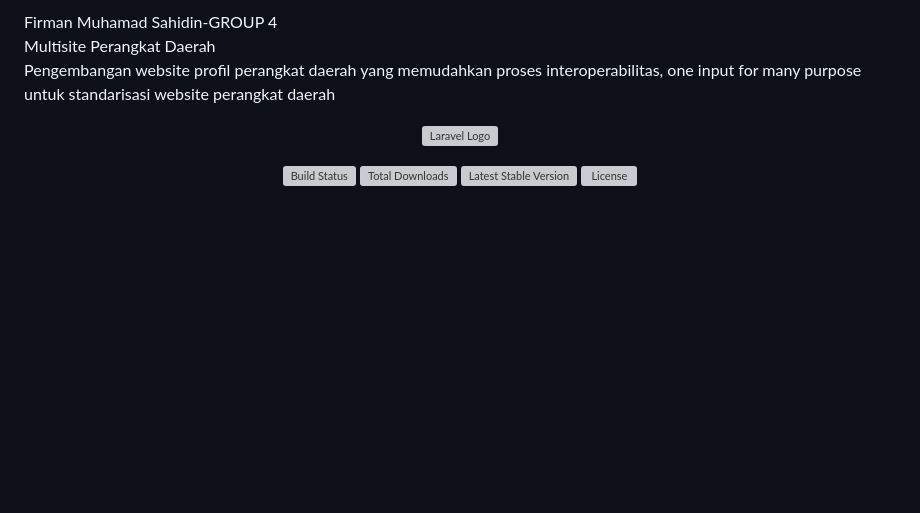
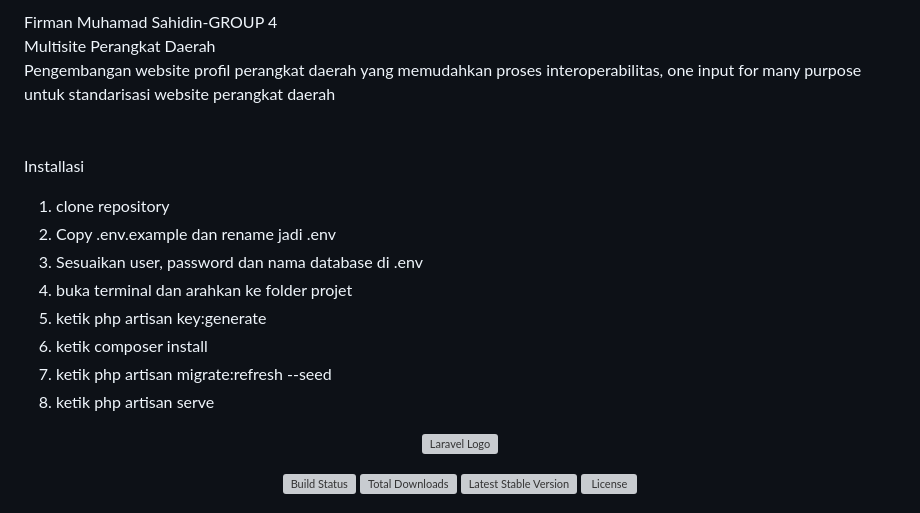
Before and after one commit to firmanms/099-firman-muhamad-sahidin, a Markdown page: README.md, the part around the change. GitHub-like rendering; blank space fills up the shorter version; grey boxes are pictures that could not be loaded.

Commit message:
ubah readme

```diff
--- a/README.md
+++ b/README.md
@@ -1,6 +1,20 @@
 Firman Muhamad Sahidin-GROUP 4<br>
 Multisite Perangkat Daerah<br>
 Pengembangan website profil perangkat daerah yang memudahkan proses interoperabilitas, one input for many purpose untuk standarisasi website perangkat daerah<br>
+<br>
+<br>
+Installasi
+1. clone repository
+2. Copy .env.example dan rename jadi .env
+3. Sesuaikan user, password dan nama database di .env
+4. buka terminal dan arahkan ke folder projet
+5. ketik php artisan key:generate
+6. ketik composer install
+7. ketik php artisan migrate:refresh --seed
+8. ketik php artisan serve
+
+
+
 <p align="center"><a href="https://laravel.com" target="_blank"><img src="https://raw.githubusercontent.com/laravel/art/master/logo-lockup/5%20SVG/2%20CMYK/1%20Full%20Color/laravel-logolockup-cmyk-red.svg" width="400" alt="Laravel Logo"></a></p>
 
 <p align="center">
```
